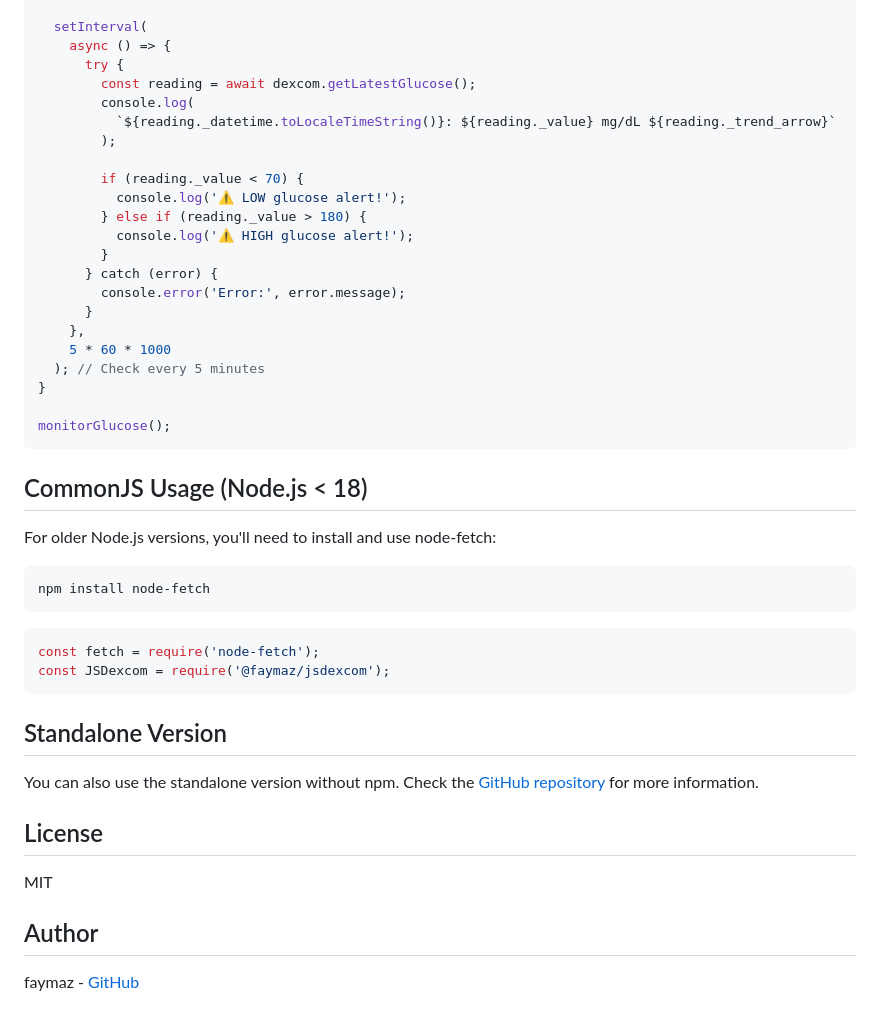
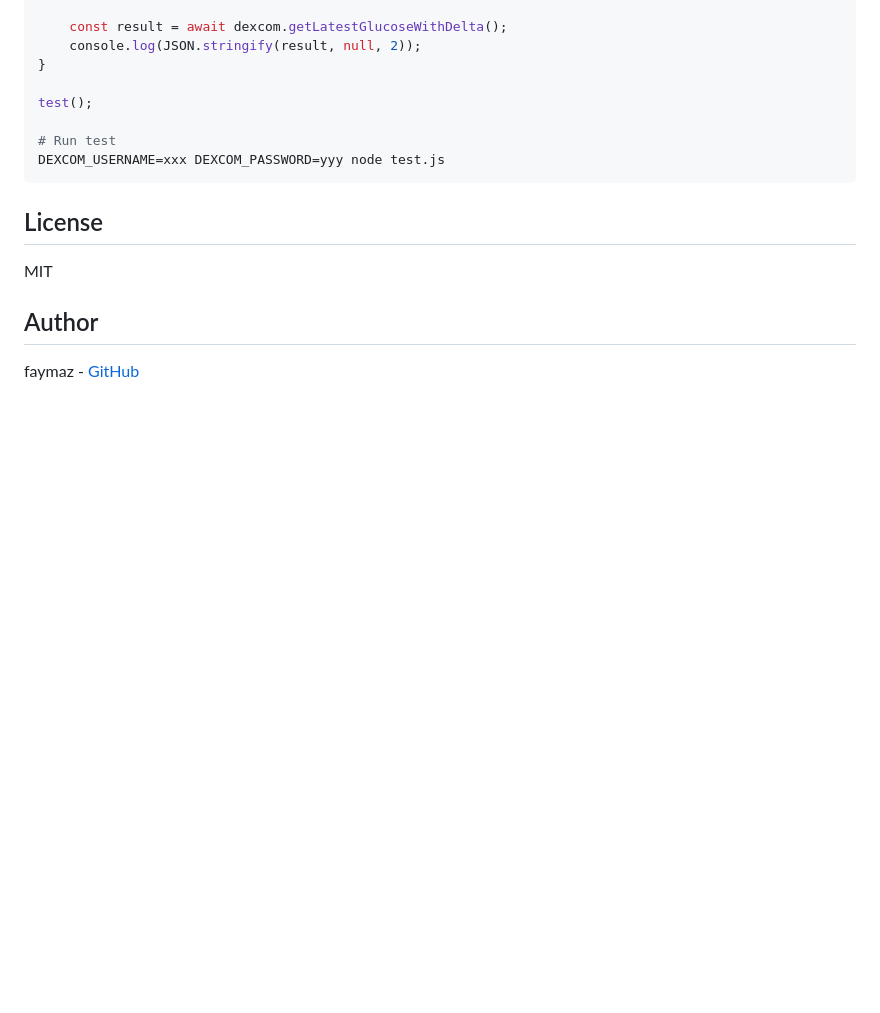
Before and after one commit to faymaz/jsdexcom, a Markdown page: README.md, the part around one of its changes. GitHub-like rendering; blank space fills up the shorter version.

````diff
--- a/README.md
+++ b/README.md
@@ -235,45 +246,13 @@ async function monitorGlucose() {
 
-  setInterval(
-    async () => {
-      try {
-        const reading = await dexcom.getLatestGlucose();
-        console.log(
-          `${reading._datetime.toLocaleTimeString()}: ${reading._value} mg/dL ${reading._trend_arrow}`
-        );
-
-        if (reading._value < 70) {
-          console.log('⚠️ LOW glucose alert!');
-        } else if (reading._value > 180) {
-          console.log('⚠️ HIGH glucose alert!');
-        }
-      } catch (error) {
-        console.error('Error:', error.message);
-      }
-    },
-    5 * 60 * 1000
-  ); // Check every 5 minutes
+    const result = await dexcom.getLatestGlucoseWithDelta();
+    console.log(JSON.stringify(result, null, 2));
 }
 
-monitorGlucose();
+test();
+
+# Run test
+DEXCOM_USERNAME=xxx DEXCOM_PASSWORD=yyy node test.js
 ```
-
-## CommonJS Usage (Node.js < 18)
-
-For older Node.js versions, you'll need to install and use node-fetch:
-
-```bash
-npm install node-fetch
-```
-
-```javascript
-const fetch = require('node-fetch');
-const JSDexcom = require('@faymaz/jsdexcom');
-```
-
-
-## Standalone Version
-
-You can also use the standalone version without npm. Check the [GitHub repository](https://github.com/faymaz/jsdexcom) for more information.
 
 ## License
 
````
Also changed, not shown: other parts of README.md (+96 -85 lines).
